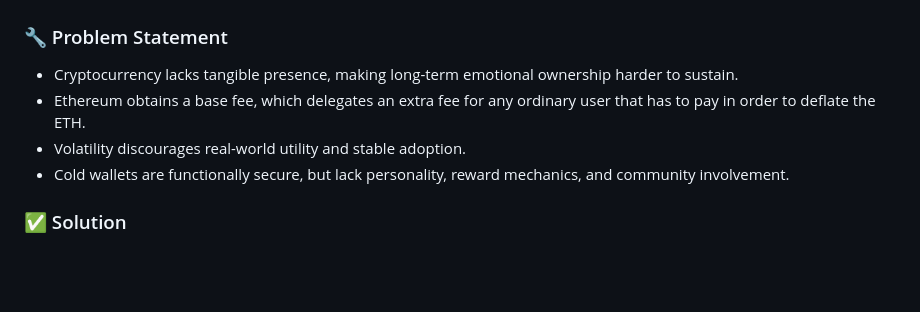
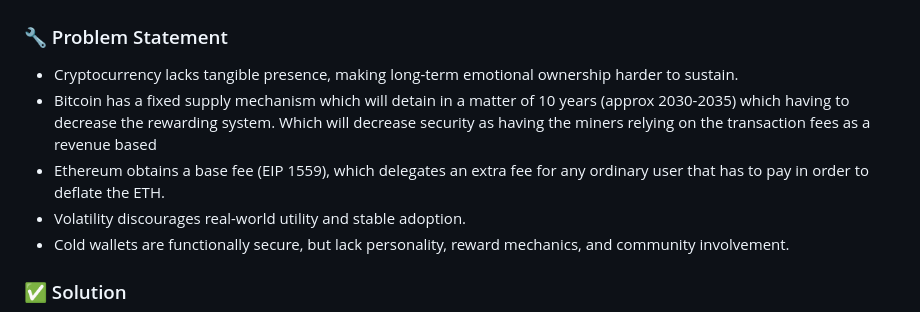
Before and after one commit to tahahasan897/govinance_protocol, a Markdown page: README.md, the part around the change. GitHub-like rendering; blank space fills up the shorter version.

```diff
--- a/README.md
+++ b/README.md
@@ -23,7 +23,9 @@ To reshape ownership in crypto by combining algorithmic intelligence with human
 ### 🔧 Problem Statement
 
 - Cryptocurrency lacks tangible presence, making long-term emotional ownership harder to sustain.
-- Ethereum obtains a base fee, which delegates an extra fee for any ordinary user that has to pay in order to deflate the ETH.
+- Bitcoin has a fixed supply mechanism which will detain in a matter of 10 years (approx 2030-2035) which having to decrease the rewarding system. Which will decrease security
+  as having the miners relying on the transaction fees as a revenue based
+- Ethereum obtains a base fee (EIP 1559), which delegates an extra fee for any ordinary user that has to pay in order to deflate the ETH.
 - Volatility discourages real-world utility and stable adoption.
 - Cold wallets are functionally secure, but lack personality, reward mechanics, and community involvement.
 
```
